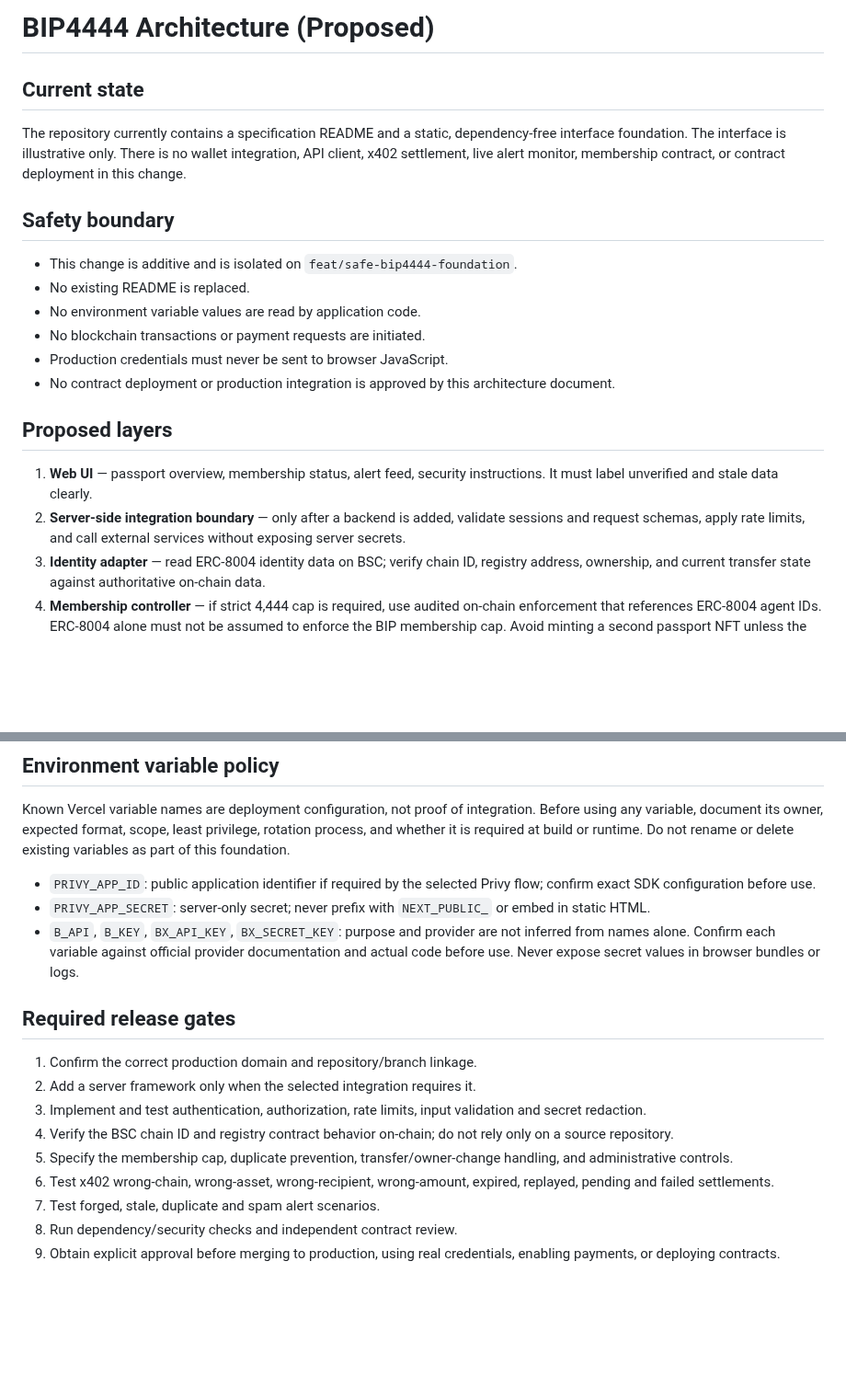
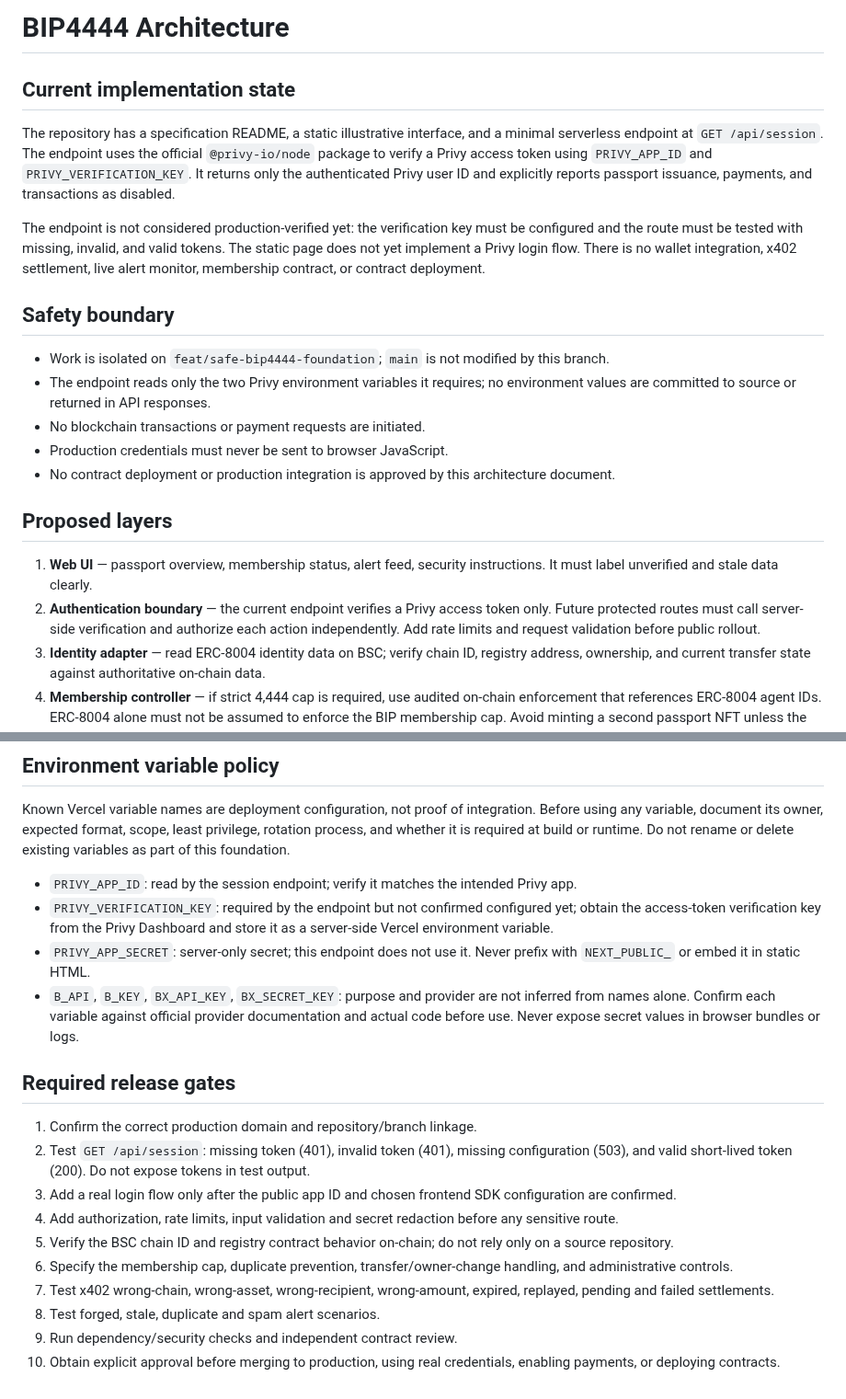
Before and after one commit to wadezigh96/BiP4444, a Markdown page: docs/ARCHITECTURE.md, 2 parts joined by grey strips. Shown at 92% size. Rendered like a GitHub page; blank space fills up the shorter version.

Commit message:
docs: update architecture for read-only Privy session endpoint

```diff
--- a/docs/ARCHITECTURE.md
+++ b/docs/ARCHITECTURE.md
@@ -1,14 +1,15 @@
-# BIP4444 Architecture (Proposed)
+# BIP4444 Architecture
 
-## Current state
+## Current implementation state
 
-The repository currently contains a specification README and a static, dependency-free interface foundation. The interface is illustrative only. There is no wallet integration, API client, x402 settlement, live alert monitor, membership contract, or contract deployment in this change.
+The repository has a specification README, a static illustrative interface, and a minimal serverless endpoint at `GET /api/session`. The endpoint uses the official `@privy-io/node` package to verify a Privy access token using `PRIVY_APP_ID` and `PRIVY_VERIFICATION_KEY`. It returns only the authenticated Privy user ID and explicitly reports passport issuance, payments, and transactions as disabled.
+
+The endpoint is not considered production-verified yet: the verification key must be configured and the route must be tested with missing, invalid, and valid tokens. The static page does not yet implement a Privy login flow. There is no wallet integration, x402 settlement, live alert monitor, membership contract, or contract deployment.
 
 ## Safety boundary
 
-- This change is additive and is isolated on `feat/safe-bip4444-foundation`.
-- No existing README is replaced.
-- No environment variable values are read by application code.
+- Work is isolated on `feat/safe-bip4444-foundation`; `main` is not modified by this branch.
+- The endpoint reads only the two Privy environment variables it requires; no environment values are committed to source or returned in API responses.
 - No blockchain transactions or payment requests are initiated.
 - Production credentials must never be sent to browser JavaScript.
 - No contract deployment or production integration is approved by this architecture document.
@@ -16,7 +17,7 @@ The repository currently contains a specification README and a static, dependenc
 ## Proposed layers
 
 1. **Web UI** — passport overview, membership status, alert feed, security instructions. It must label unverified and stale data clearly.
-2. **Server-side integration boundary** — only after a backend is added, validate sessions and request schemas, apply rate limits, and call external services without exposing server secrets.
+2. **Authentication boundary** — the current endpoint verifies a Privy access token only. Future protected routes must call server-side verification and authorize each action independently. Add rate limits and request validation before public rollout.
 3. **Identity adapter** — read ERC-8004 identity data on BSC; verify chain ID, registry address, ownership, and current transfer state against authoritative on-chain data.
 4. **Membership controller** — if strict 4,444 cap is required, use audited on-chain enforcement that references ERC-8004 agent IDs. ERC-8004 alone must not be assumed to enforce the BIP membership cap. Avoid minting a second passport NFT unless the product decision changes.
 5. **x402 payment adapter** — define facilitator, supported BSC asset, recipient, amount, expiry, settlement and replay handling. Membership must not be granted from a client-side success message.
@@ -27,18 +28,20 @@ The repository currently contains a specification README and a static, dependenc
 
 Known Vercel variable names are deployment configuration, not proof of integration. Before using any variable, document its owner, expected format, scope, least privilege, rotation process, and whether it is required at build or runtime. Do not rename or delete existing variables as part of this foundation.
 
-- `PRIVY_APP_ID`: public application identifier if required by the selected Privy flow; confirm exact SDK configuration before use.
-- `PRIVY_APP_SECRET`: server-only secret; never prefix with `NEXT_PUBLIC_` or embed in static HTML.
+- `PRIVY_APP_ID`: read by the session endpoint; verify it matches the intended Privy app.
+- `PRIVY_VERIFICATION_KEY`: required by the endpoint but not confirmed configured yet; obtain the access-token verification key from the Privy Dashboard and store it as a server-side Vercel environment variable.
+- `PRIVY_APP_SECRET`: server-only secret; this endpoint does not use it. Never prefix with `NEXT_PUBLIC_` or embed it in static HTML.
 - `B_API`, `B_KEY`, `BX_API_KEY`, `BX_SECRET_KEY`: purpose and provider are not inferred from names alone. Confirm each variable against official provider documentation and actual code before use. Never expose secret values in browser bundles or logs.
 
 ## Required release gates
 
 1. Confirm the correct production domain and repository/branch linkage.
-2. Add a server framework only when the selected integration requires it.
-3. Implement and test authentication, authorization, rate limits, input validation and secret redaction.
-4. Verify the BSC chain ID and registry contract behavior on-chain; do not rely only on a source repository.
-5. Specify the membership cap, duplicate prevention, transfer/owner-change handling, and administrative controls.
-6. Test x402 wrong-chain, wrong-asset, wrong-recipient, wrong-amount, expired, replayed, pending and failed settlements.
-7. Test forged, stale, duplicate and spam alert scenarios.
-8. Run dependency/security checks and independent contract review.
-9. Obtain explicit approval before merging to production, using real credentials, enabling payments, or deploying contracts.
+2. Test `GET /api/session`: missing token (401), invalid token (401), missing configuration (503), and valid short-lived token (200). Do not expose tokens in test output.
+3. Add a real login flow only after the public app ID and chosen frontend SDK configuration are confirmed.
+4. Add authorization, rate limits, input validation and secret redaction before any sensitive route.
+5. Verify the BSC chain ID and registry contract behavior on-chain; do not rely only on a source repository.
+6. Specify the membership cap, duplicate prevention, transfer/owner-change handling, and administrative controls.
+7. Test x402 wrong-chain, wrong-asset, wrong-recipient, wrong-amount, expired, replayed, pending and failed settlements.
+8. Test forged, stale, duplicate and spam alert scenarios.
+9. Run dependency/security checks and independent contract review.
+10. Obtain explicit approval before merging to production, using real credentials, enabling payments, or deploying contracts.
```
